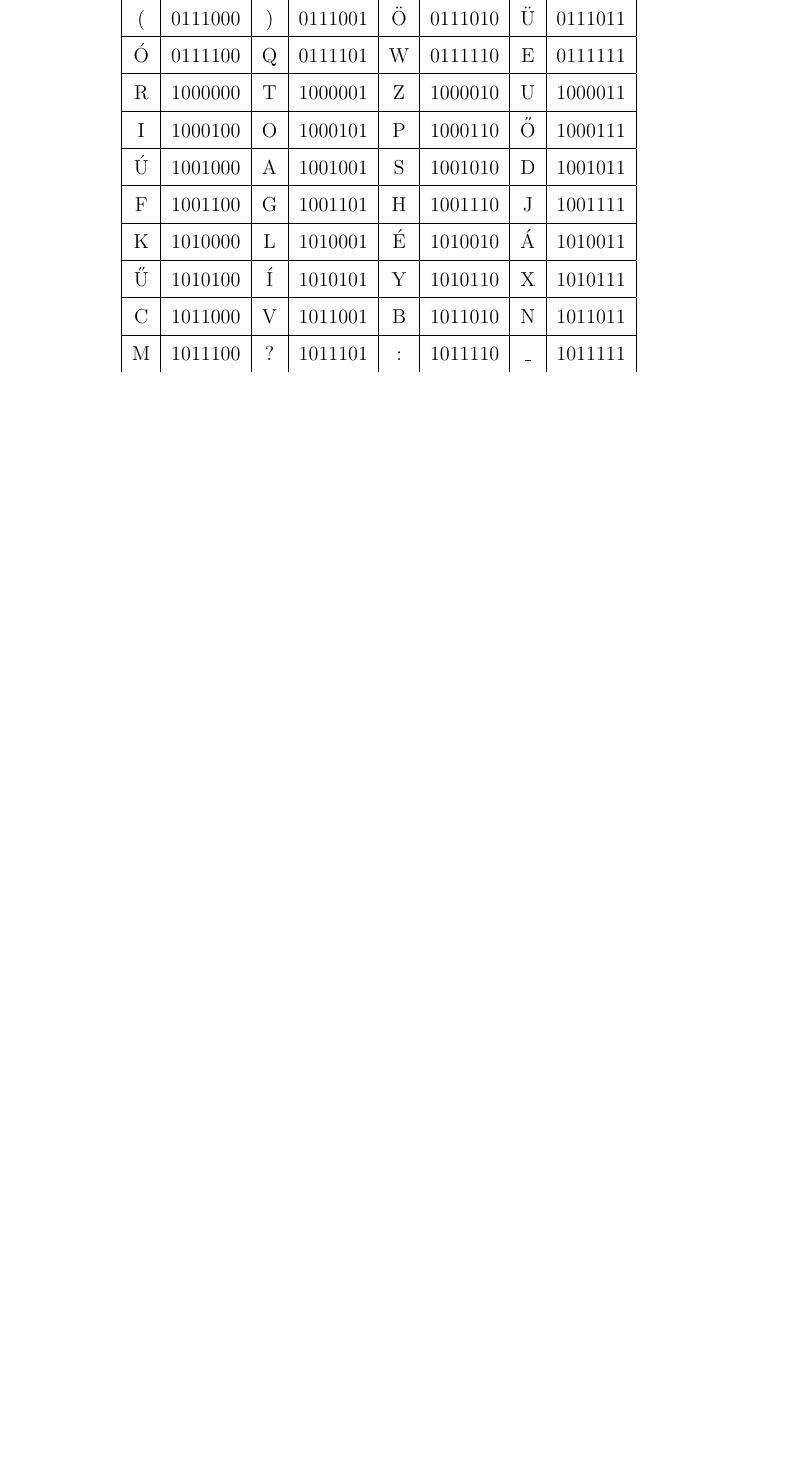
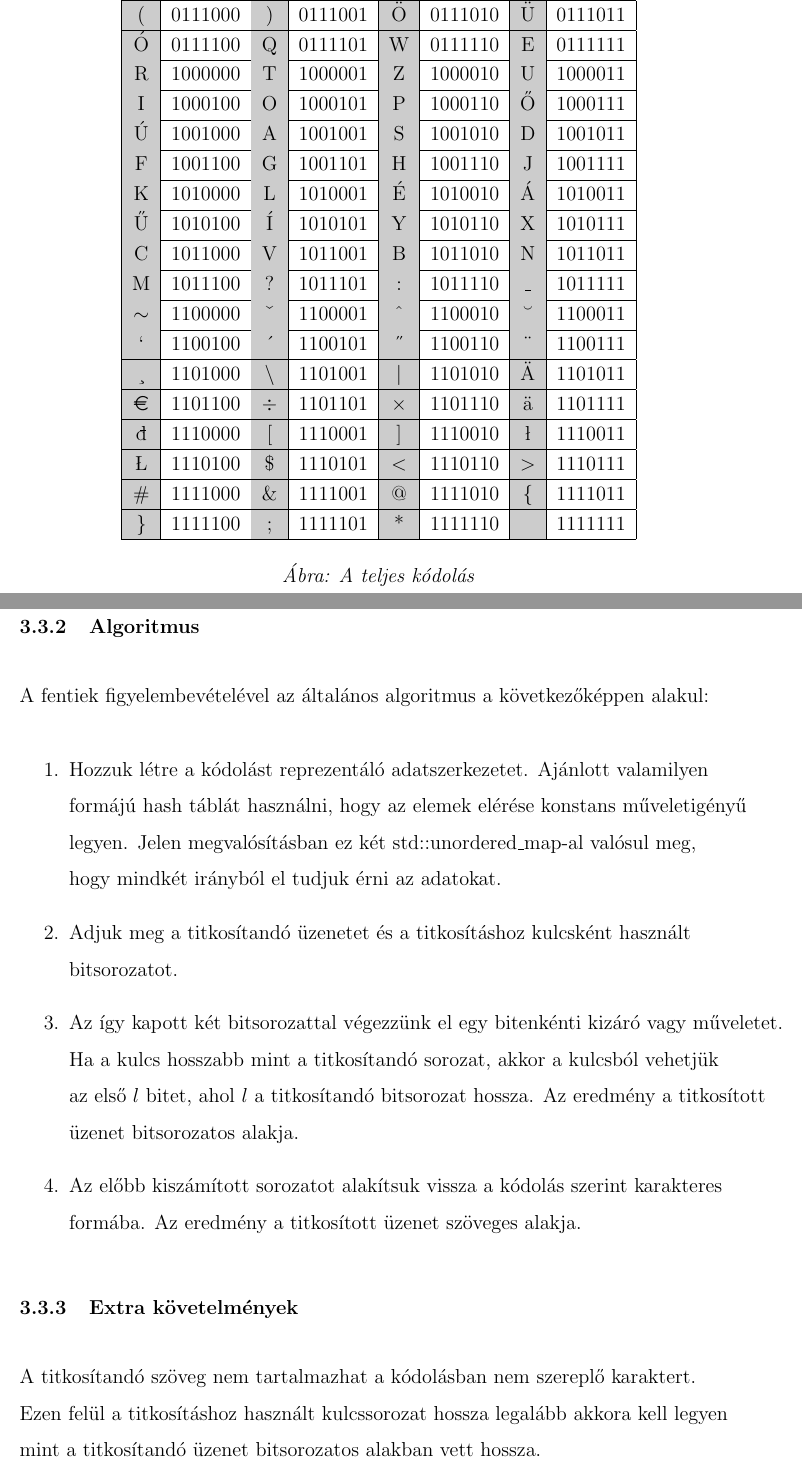
Before and after one commit to kovacs-levent/Thesis-Pseudo-Random-Sequences, a LaTeX thesis (Documentation/thesis-doc.tex): part of page 27 of 27 before the commit and two parts of pages 27 and 28 of 28 after it, the two joined at a grey line, cut so that both start at the same text, the shorter picture padded with empty space. Compiled offline with pdfLaTeX.

Commit message:
Docs, one-time pad finished

```diff
--- a/Documentation/thesis-doc.tex
+++ b/Documentation/thesis-doc.tex
@@ -1,5 +1,6 @@
 \documentclass[12pt]{article}
 \usepackage[utf8]{inputenc}
+\usepackage{eurosym}
 \usepackage{textcomp}
 \usepackage[document]{ragged2e}
 \usepackage{geometry, array, graphicx, wrapfig, float, amsmath, titlesec, amsmath, amsfonts, mathtools, amssymb, colortbl, babel}
@@ -7,6 +8,7 @@
 \graphicspath{ {./pics/} }
 \geometry{a4paper, inner=3.5cm, outer=2.5cm, bottom=2.5cm, top=2.5cm}
 \renewcommand{\baselinestretch}{1.5}
+\renewcommand{\arraystretch}{0.8}
 \setlength{\parskip}{1em}
 \makeatletter
 \makeatother
@@ -441 +445,2 @@
+	\begin{table}
 	\begin{center}
@@ -487,37 +492,37 @@
 		  B & 1011010 & N & 1011011 \\
 		  \hline M & 1011100 & ? & 1011101
 		  & : & 1011110 & \_ & 1011111 \\
-		  % \hline ~ & 1100000 \\
-		  % \hline ˇ & 1100001 \\
-		  % \hline ^ & 1100010 \\
-		  % \hline ˘ & 1100011 \\
-		  % \hline ` & 1100100 \\
-		  % \hline ´ & 1100101 \\
-		  % \hline ˝ & 1100110 \\
-		  % \hline ¨ & 1100111 \\
-		  % \hline ¸ & 1101000 \\
-		  % \hline \ & 1101001 \\
-		  % \hline | & 1101010 \\
-		  % \hline Ä & 1101011 \\
-		  % \hline € & 1101100 \\
-		  % \hline ÷ & 1101101 \\
-		  % \hline × & 1101110 \\
-		  % \hline ä & 1101111 \\
-		  % \hline đ & 1110000 \\
-		  % \hline [ & 1110001 \\
-		  % \hline ] & 1110010 \\
-		  % \hline ł & 1110011 \\
-		  % \hline Ł & 1110100 \\
-		  % \hline \$ & 1110101 \\
-		  % \hline < & 1110110 \\
-		 %   \hline > & 1110111 \\
-			%\hline # & 1111000 \\
-			%\hline \& & 1111001 \\
-			%\hline @ & 1111010 \\
-			%\hline { & 1111011 \\
-			%\hline } & 1111100 \\
-			%\hline ; & 1111101 \\
-			%\hline * & 1111110 \\
+		  \hline $\sim$ & 1100000 & ˇ & 1100001 &
+		  \textasciicircum & 1100010 & ˘ & 1100011 \\
+		  \hline ` & 1100100 & ´ & 1100101 &
+		  ˝ & 1100110 & ¨ & 1100111 \\
+		  \hline ¸ & 1101000 & $\setminus$ & 1101001 &
+		  $|$ & 1101010 & Ä & 1101011 \\
+		  \hline \euro & 1101100 & ÷ & 1101101 &
+		  × & 1101110 & ä & 1101111 \\
+		  \hline đ & 1110000 & [ & 1110001 &
+		  ] & 1110010 & ł & 1110011 \\
+		  \hline Ł & 1110100 & \$ & 1110101&
+		   $<$ & 1110110 & $>$ & 1110111 \\
+		  \hline \# & 1111000 & \& & 1111001 &
+		   @ & 1111010 & \{ & 1111011 \\
+			\hline \} & 1111100 & ; & 1111101 &
+		 * & 1111110 & & 1111111 \\ \hline
 		\end{tabular}
 	\end{center}
+	 \begin{center}
+	 	\textit{Ábra: A teljes kódolás}
+	 \end{center}
+	\end{table}
+\newpage
+\subsubsection{Algoritmus}
+A fentiek figyelembevételével az általános algoritmus a következőképpen alakul:
+\begin{enumerate}
+	\item Hozzuk létre a kódolást reprezentáló adatszerkezetet. Ajánlott valamilyen formájú hash táblát használni, hogy az elemek elérése konstans műveletigényű legyen. Jelen megvalósításban ez két std::unordered\_map-al valósul meg, hogy mindkét irányból el tudjuk érni az adatokat.
+	\item Adjuk meg a titkosítandó üzenetet és a titkosításhoz kulcsként használt bitsorozatot.
+	\item Az így kapott két bitsorozattal végezzünk el egy bitenkénti kizáró vagy műveletet. Ha a kulcs hosszabb mint a titkosítandó sorozat, akkor a kulcsból vehetjük az első $l$ bitet, ahol $l$ a titkosítandó bitsorozat hossza. Az eredmény a titkosított üzenet bitsorozatos alakja.
+	\item Az előbb kiszámított sorozatot alakítsuk vissza a kódolás szerint karakteres formába. Az eredmény a titkosított üzenet szöveges alakja.
+\end{enumerate}
+\subsubsection{Extra követelmények}
+A titkosítandó szöveg nem tartalmazhat a kódolásban nem szereplő karaktert.  Ezen felül a titkosításhoz használt kulcssorozat hossza legalább akkora kell legyen mint a titkosítandó üzenet bitsorozatos alakban vett hossza.
 \end{document}
```
Also changed, not shown: Documentation/thesis-doc.pdf, Documentation/thesis-doc.tex (6 more changed lines), 1 other file.
